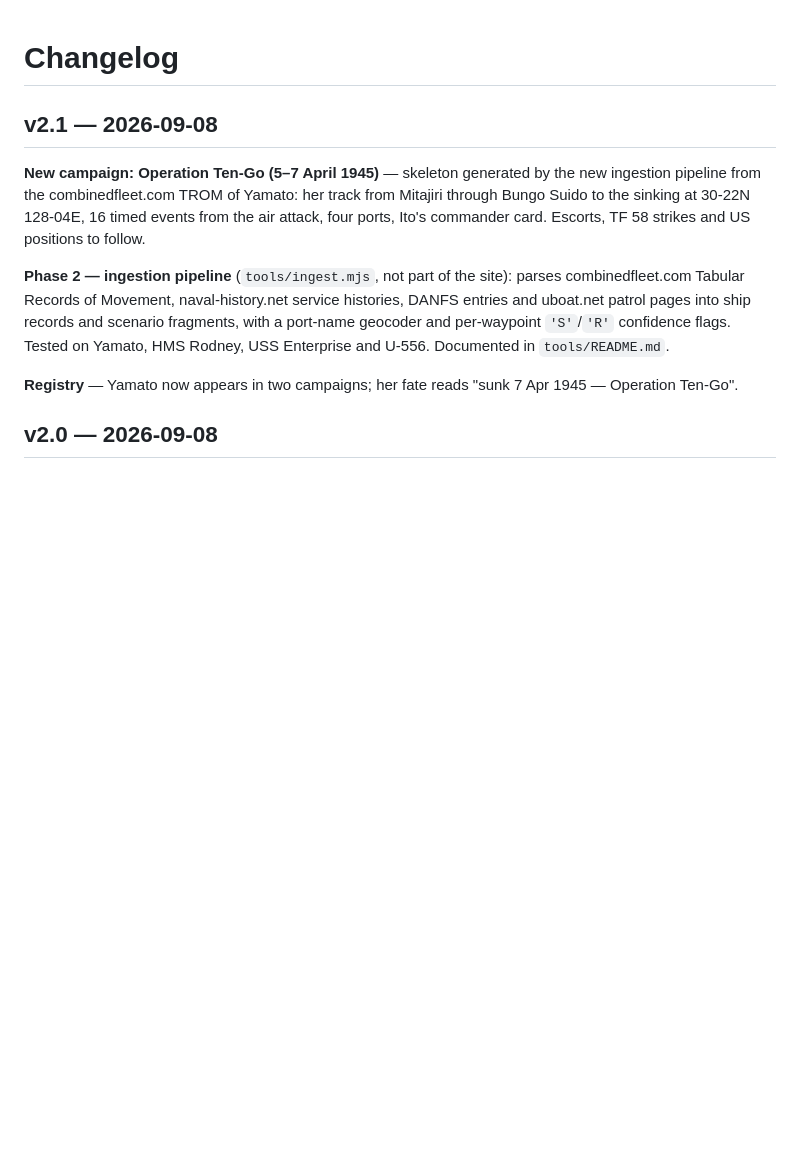
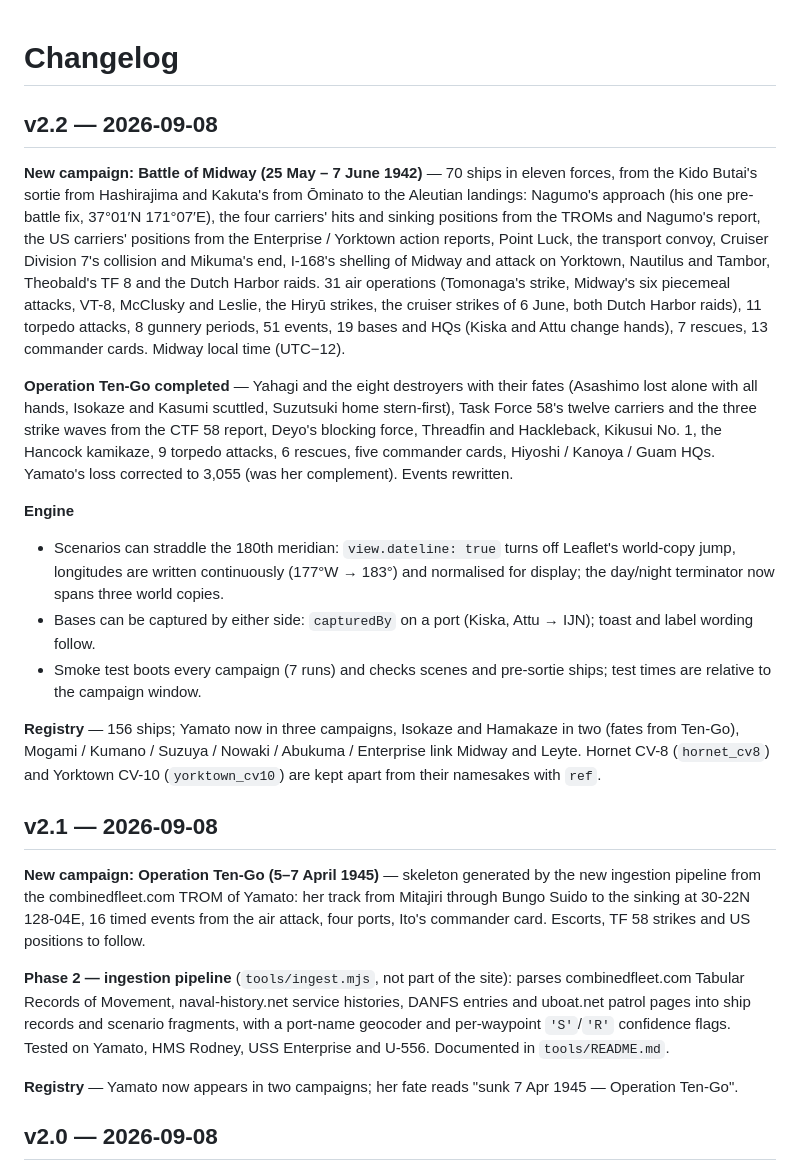
Before and after one commit to bread40k/fleetview, a Markdown page: CHANGELOG.md, the part around the change. GitHub-like rendering; blank space fills up the shorter version.

Commit message:
v2.2 Changelog

```diff
--- a/CHANGELOG.md
+++ b/CHANGELOG.md
@@ -1,4 +1,17 @@
 # Changelog
+
+## v2.2 — 2026-09-08
+
+**New campaign: Battle of Midway (25 May – 7 June 1942)** — 70 ships in eleven forces, from the Kido Butai's sortie from Hashirajima and Kakuta's from Ōminato to the Aleutian landings: Nagumo's approach (his one pre-battle fix, 37°01′N 171°07′E), the four carriers' hits and sinking positions from the TROMs and Nagumo's report, the US carriers' positions from the Enterprise / Yorktown action reports, Point Luck, the transport convoy, Cruiser Division 7's collision and Mikuma's end, I-168's shelling of Midway and attack on Yorktown, Nautilus and Tambor, Theobald's TF 8 and the Dutch Harbor raids. 31 air operations (Tomonaga's strike, Midway's six piecemeal attacks, VT-8, McClusky and Leslie, the Hiryū strikes, the cruiser strikes of 6 June, both Dutch Harbor raids), 11 torpedo attacks, 8 gunnery periods, 51 events, 19 bases and HQs (Kiska and Attu change hands), 7 rescues, 13 commander cards. Midway local time (UTC−12).
+
+**Operation Ten-Go completed** — Yahagi and the eight destroyers with their fates (Asashimo lost alone with all hands, Isokaze and Kasumi scuttled, Suzutsuki home stern-first), Task Force 58's twelve carriers and the three strike waves from the CTF 58 report, Deyo's blocking force, Threadfin and Hackleback, Kikusui No. 1, the Hancock kamikaze, 9 torpedo attacks, 6 rescues, five commander cards, Hiyoshi / Kanoya / Guam HQs. Yamato's loss corrected to 3,055 (was her complement). Events rewritten.
+
+**Engine**
+- Scenarios can straddle the 180th meridian: `view.dateline: true` turns off Leaflet's world-copy jump, longitudes are written continuously (177°W → 183°) and normalised for display; the day/night terminator now spans three world copies.
+- Bases can be captured by either side: `capturedBy` on a port (Kiska, Attu → IJN); toast and label wording follow.
+- Smoke test boots every campaign (7 runs) and checks scenes and pre-sortie ships; test times are relative to the campaign window.
+
+**Registry** — 156 ships; Yamato now in three campaigns, Isokaze and Hamakaze in two (fates from Ten-Go), Mogami / Kumano / Suzuya / Nowaki / Abukuma / Enterprise link Midway and Leyte. Hornet CV-8 (`hornet_cv8`) and Yorktown CV-10 (`yorktown_cv10`) are kept apart from their namesakes with `ref`.
 
 ## v2.1 — 2026-09-08
 
```
